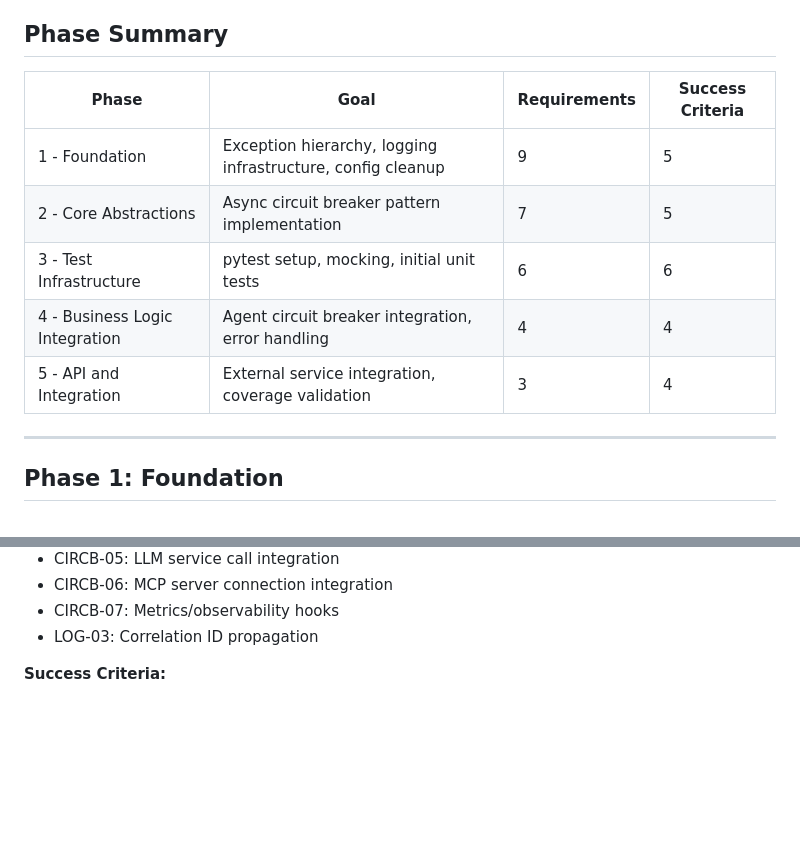
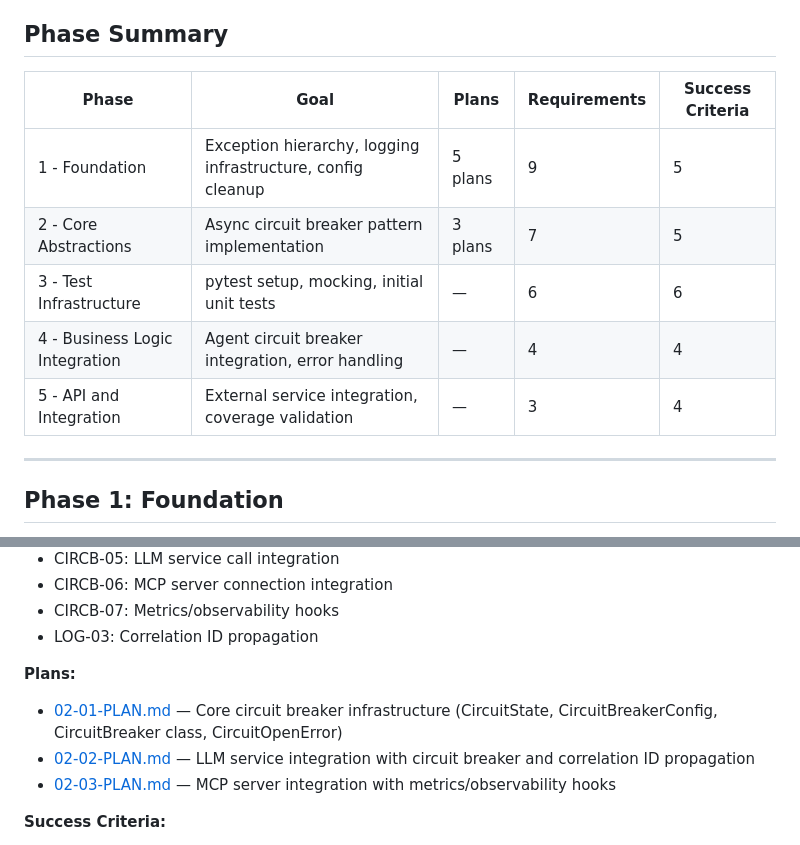
Before and after one commit to angrysky56/graph-rlm, a Markdown page: .planning/ROADMAP.md, 2 parts joined by grey strips. GitHub-like rendering; blank space fills up the shorter version.

Commit message:
docs(roadmap): update Phase 2 with plans

```diff
--- a/.planning/ROADMAP.md
+++ b/.planning/ROADMAP.md
@@ -10,13 +10,13 @@ Engineering health improvements for Graph-RLM focusing on exception handling, te
 
 ## Phase Summary
 
-| Phase | Goal | Requirements | Success Criteria |
-|-------|------|--------------|------------------|
-| 1 - Foundation | Exception hierarchy, logging infrastructure, config cleanup | 9 | 5 |
-| 2 - Core Abstractions | Async circuit breaker pattern implementation | 7 | 5 |
-| 3 - Test Infrastructure | pytest setup, mocking, initial unit tests | 6 | 6 |
-| 4 - Business Logic Integration | Agent circuit breaker integration, error handling | 4 | 4 |
-| 5 - API and Integration | External service integration, coverage validation | 3 | 4 |
+| Phase | Goal | Plans | Requirements | Success Criteria |
+|-------|------|-------|--------------|------------------|
+| 1 - Foundation | Exception hierarchy, logging infrastructure, config cleanup | 5 plans | 9 | 5 |
+| 2 - Core Abstractions | Async circuit breaker pattern implementation | 3 plans | 7 | 5 |
+| 3 - Test Infrastructure | pytest setup, mocking, initial unit tests | — | 6 | 6 |
+| 4 - Business Logic Integration | Agent circuit breaker integration, error handling | — | 4 | 4 |
+| 5 - API and Integration | External service integration, coverage validation | — | 3 | 4 |
 
 ---
 
@@ -62,6 +62,11 @@ Engineering health improvements for Graph-RLM focusing on exception handling, te
 - CIRCB-06: MCP server connection integration
 - CIRCB-07: Metrics/observability hooks
 - LOG-03: Correlation ID propagation
+
+**Plans:**
+- [02-01-PLAN.md](./phases/02-core-abstractions/02-01-PLAN.md) — Core circuit breaker infrastructure (CircuitState, CircuitBreakerConfig, CircuitBreaker class, CircuitOpenError)
+- [02-02-PLAN.md](./phases/02-core-abstractions/02-02-PLAN.md) — LLM service integration with circuit breaker and correlation ID propagation
+- [02-03-PLAN.md](./phases/02-core-abstractions/02-03-PLAN.md) — MCP server integration with metrics/observability hooks
 
 **Success Criteria:**
 1. Developer can instantiate CircuitBreaker with configurable failure_threshold, timeout, success_threshold
```
